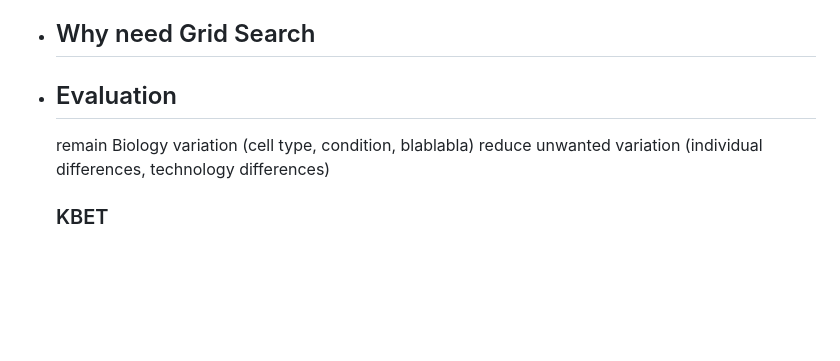
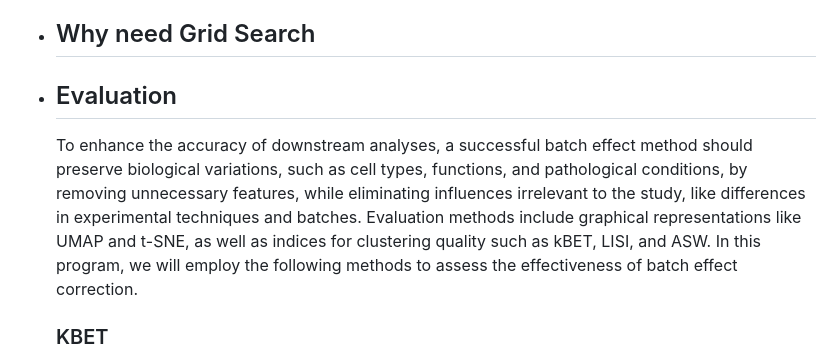
Before and after one commit to BMEngineeR/GeoMXBatchCorrection, a Markdown page: README.md, the part around the change. Drawn GitHub-style; blank space fills up the shorter version.

```diff
--- a/README.md
+++ b/README.md
@@ -37,8 +37,7 @@ While robust, GeoMx Digital Spatial Profiler (DSP) data often includes technical
    For more detailed information, please visit [StandR tutorial](https://davislaboratory.github.io/GeoMXAnalysisWorkflow/articles/GeoMXAnalysisWorkflow.html)
  - ## Why need Grid Search
  - ## Evaluation
-    remain Biology variation (cell type, condition, blablabla)
-    reduce unwanted variation (individual differences, technology differences)
+   To enhance the accuracy of downstream analyses, a successful batch effect method should preserve biological variations, such as cell types, functions, and pathological conditions, by removing unnecessary features, while eliminating influences irrelevant to the study, like differences in experimental techniques and batches. Evaluation methods include graphical representations like UMAP and t-SNE, as well as indices for clustering quality such as kBET, LISI, and ASW. In this program, we will employ the following methods to assess the effectiveness of batch effect correction.
     ### KBET
    The k-Nearest neighbor batch-effect test (kBET) is primarily utilized to assess the local mixing effect between different batches after batch correction, based on dimensionality reduction via singular value decomposition. A low rejection rate indicates effective mixing of batches (under a null hypothesis assuming uniform blending across batches, where local and overall distributions are sufficiently similar to avoid the claim of poor batch mixing). The rejection rate ranges between 0 and 1, with rates close to 0 indicating successful mitigation of batch effects, allowing cells from different batches to mix well.
    For more detailed information, please visit [KBET](https://www.nature.com/articles/s41592-018-0254-1)
```
